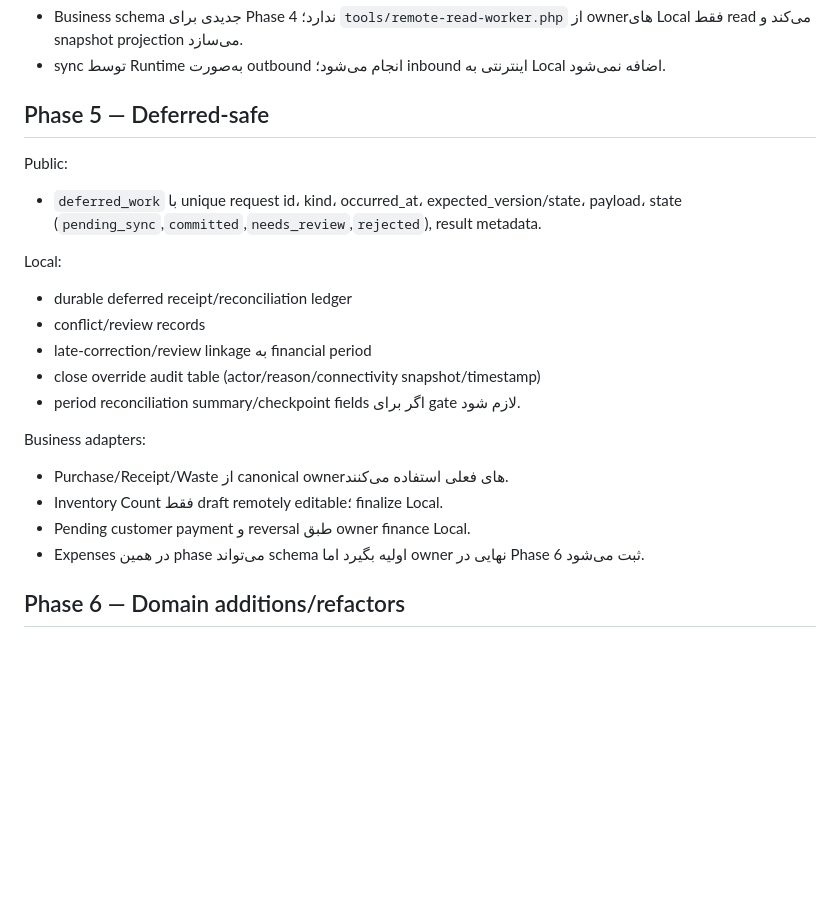
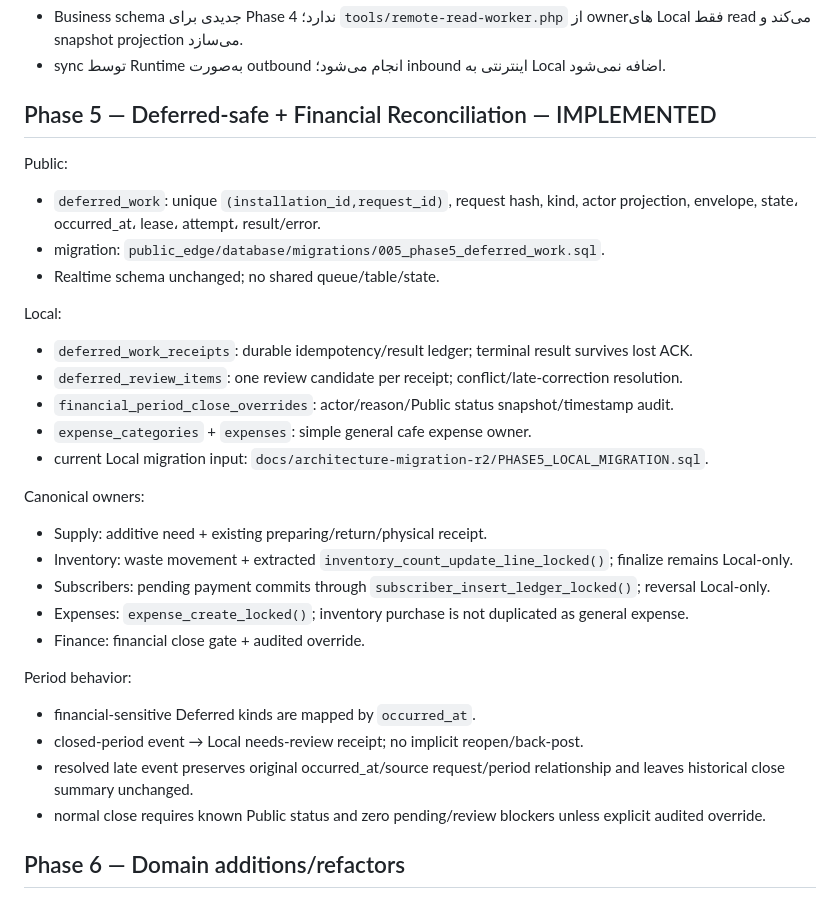
Before and after one commit to mobaraki20/SoknaCafe, a Markdown page: docs/architecture-migration-r2/SCHEMA_CHANGE_PLAN.md, the part around the change. Drawn GitHub-style; blank space fills up the shorter version.

Commit message:
docs(phase5): record final deferred and finance schema

```diff
--- a/docs/architecture-migration-r2/SCHEMA_CHANGE_PLAN.md
+++ b/docs/architecture-migration-r2/SCHEMA_CHANGE_PLAN.md
@@ -56,22 +56,32 @@ Local:
 - Business schema جدیدی برای Phase 4 ندارد؛ `tools/remote-read-worker.php` از ownerهای Local فقط read می‌کند و snapshot projection می‌سازد.
 - sync توسط Runtime به‌صورت outbound انجام می‌شود؛ inbound اینترنتی به Local اضافه نمی‌شود.
 
-## Phase 5 — Deferred-safe
+## Phase 5 — Deferred-safe + Financial Reconciliation — IMPLEMENTED
+
 Public:
-- `deferred_work` با unique request id، kind، occurred_at، expected_version/state، payload، state (`pending_sync`,`committed`,`needs_review`,`rejected`), result metadata.
+- `deferred_work`: unique `(installation_id,request_id)`, request hash, kind, actor projection, envelope, state، occurred_at، lease، attempt، result/error.
+- migration: `public_edge/database/migrations/005_phase5_deferred_work.sql`.
+- Realtime schema unchanged; no shared queue/table/state.
 
 Local:
-- durable deferred receipt/reconciliation ledger
-- conflict/review records
-- late-correction/review linkage به financial period
-- close override audit table (actor/reason/connectivity snapshot/timestamp)
-- period reconciliation summary/checkpoint fields اگر برای gate لازم شود.
+- `deferred_work_receipts`: durable idempotency/result ledger; terminal result survives lost ACK.
+- `deferred_review_items`: one review candidate per receipt; conflict/late-correction resolution.
+- `financial_period_close_overrides`: actor/reason/Public status snapshot/timestamp audit.
+- `expense_categories` + `expenses`: simple general cafe expense owner.
+- current Local migration input: `docs/architecture-migration-r2/PHASE5_LOCAL_MIGRATION.sql`.
 
-Business adapters:
-- Purchase/Receipt/Waste از canonical ownerهای فعلی استفاده می‌کنند.
-- Inventory Count فقط draft remotely editable؛ finalize Local.
-- Pending customer payment و reversal طبق owner finance Local.
-- Expenses در همین phase می‌تواند schema اولیه بگیرد اما owner نهایی در Phase 6 ثبت می‌شود.
+Canonical owners:
+- Supply: additive need + existing preparing/return/physical receipt.
+- Inventory: waste movement + extracted `inventory_count_update_line_locked()`; finalize remains Local-only.
+- Subscribers: pending payment commits through `subscriber_insert_ledger_locked()`; reversal Local-only.
+- Expenses: `expense_create_locked()`; inventory purchase is not duplicated as general expense.
+- Finance: financial close gate + audited override.
+
+Period behavior:
+- financial-sensitive Deferred kinds are mapped by `occurred_at`.
+- closed-period event → Local needs-review receipt; no implicit reopen/back-post.
+- resolved late event preserves original occurred_at/source request/period relationship and leaves historical close summary unchanged.
+- normal close requires known Public status and zero pending/review blockers unless explicit audited override.
 
 ## Phase 6 — Domain additions/refactors
 ### Table Draft
```
